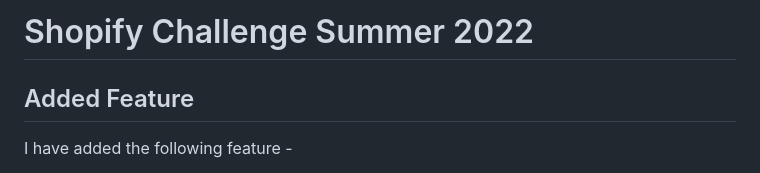
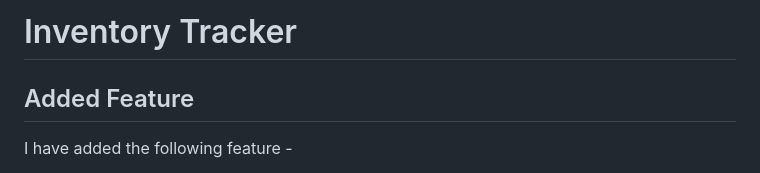
Before and after one commit to DhruvMathur03/Inventory-Tracker, a Markdown page: README.md, the part around the change. GitHub-like rendering.

```diff
--- a/README.md
+++ b/README.md
@@ -1,4 +1,4 @@
-# Shopify Challenge Summer 2022
+# Inventory Tracker
 
 ## Added Feature
 
```
